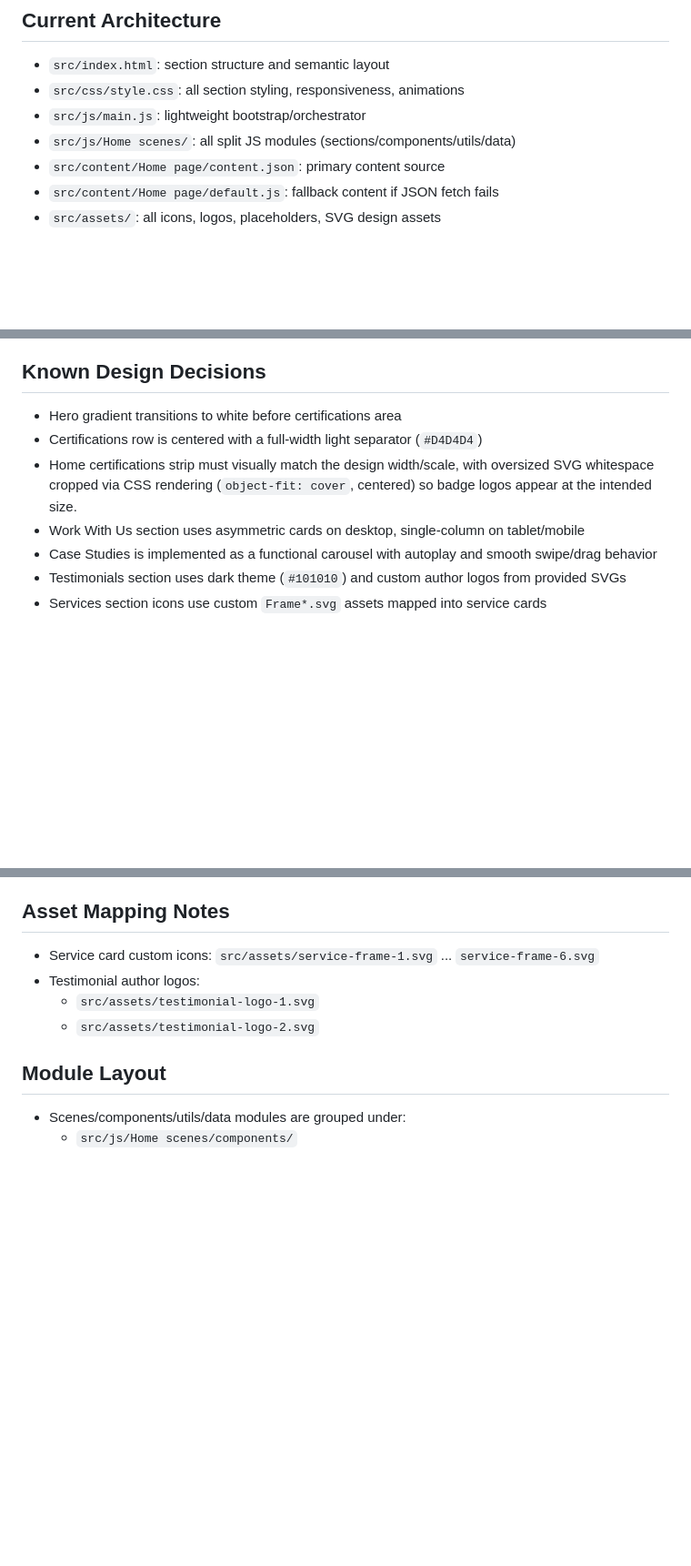
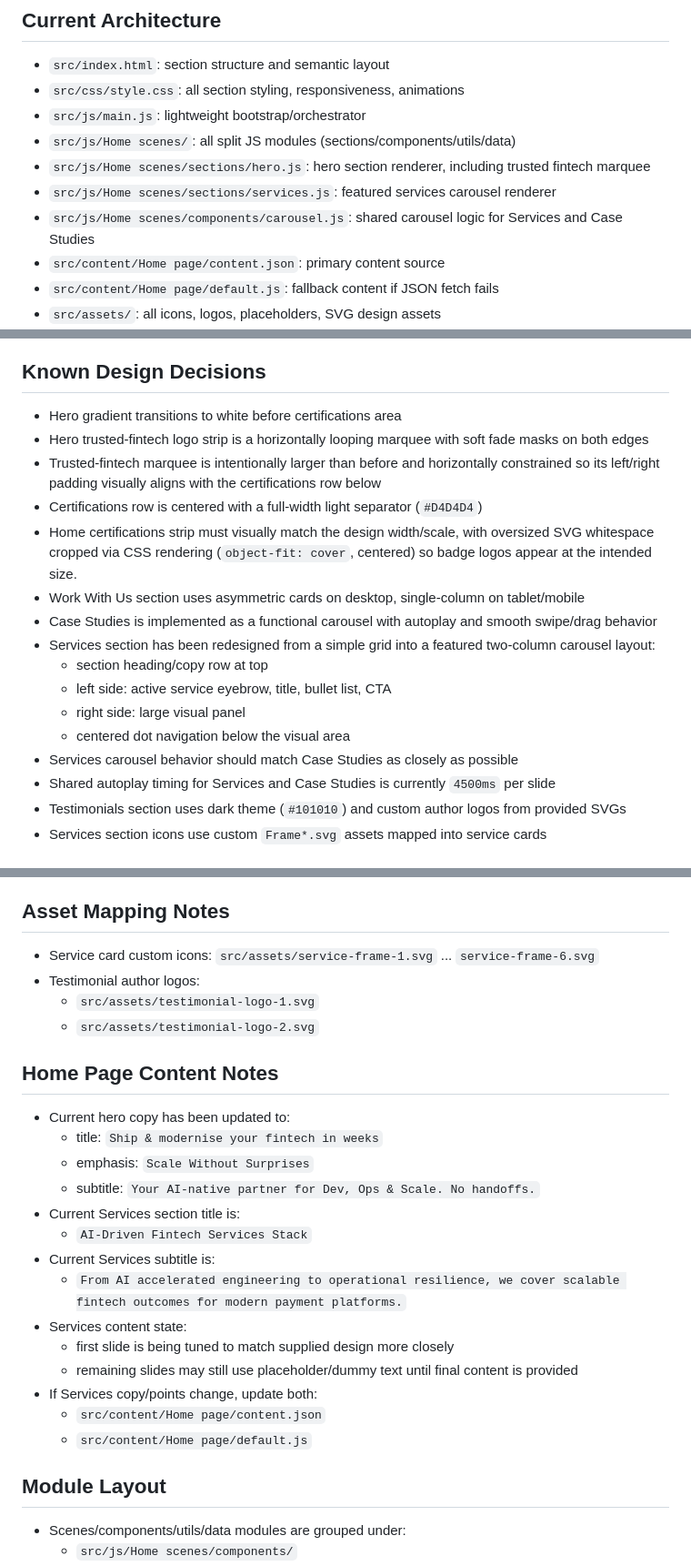
Before and after one commit to ArgoIOS14/Panasa-Internal-Website, a Markdown page: AGENTS.md, 3 parts joined by grey strips. Shown at 91% size. Drawn GitHub-style; blank space fills up the shorter version.

Commit message:
Update AGENTS.md with latest home page changes

```diff
--- a/AGENTS.md
+++ b/AGENTS.md
@@ -12,6 +12,9 @@
 - `src/css/style.css`: all section styling, responsiveness, animations
 - `src/js/main.js`: lightweight bootstrap/orchestrator
 - `src/js/Home scenes/`: all split JS modules (sections/components/utils/data)
+- `src/js/Home scenes/sections/hero.js`: hero section renderer, including trusted fintech marquee
+- `src/js/Home scenes/sections/services.js`: featured services carousel renderer
+- `src/js/Home scenes/components/carousel.js`: shared carousel logic for Services and Case Studies
 - `src/content/Home page/content.json`: primary content source
 - `src/content/Home page/default.js`: fallback content if JSON fetch fails
 - `src/assets/`: all icons, logos, placeholders, SVG design assets
@@ -31,10 +34,19 @@ rm -rf docs && mkdir -p docs && cp -R src/* docs/
 
 ## Known Design Decisions
 - Hero gradient transitions to white before certifications area
+- Hero trusted-fintech logo strip is a horizontally looping marquee with soft fade masks on both edges
+- Trusted-fintech marquee is intentionally larger than before and horizontally constrained so its left/right padding visually aligns with the certifications row below
 - Certifications row is centered with a full-width light separator (`#D4D4D4`)
 - Home certifications strip must visually match the design width/scale, with oversized SVG whitespace cropped via CSS rendering (`object-fit: cover`, centered) so badge logos appear at the intended size.
 - Work With Us section uses asymmetric cards on desktop, single-column on tablet/mobile
 - Case Studies is implemented as a functional carousel with autoplay and smooth swipe/drag behavior
+- Services section has been redesigned from a simple grid into a featured two-column carousel layout:
+  - section heading/copy row at top
+  - left side: active service eyebrow, title, bullet list, CTA
+  - right side: large visual panel
+  - centered dot navigation below the visual area
+- Services carousel behavior should match Case Studies as closely as possible
+- Shared autoplay timing for Services and Case Studies is currently `4500ms` per slide
 - Testimonials section uses dark theme (`#101010`) and custom author logos from provided SVGs
 - Services section icons use custom `Frame*.svg` assets mapped into service cards
 
@@ -57,6 +69,22 @@ rm -rf docs && mkdir -p docs && cp -R src/* docs/
   - `src/assets/testimonial-logo-1.svg`
   - `src/assets/testimonial-logo-2.svg`
 
+## Home Page Content Notes
+- Current hero copy has been updated to:
+  - title: `Ship & modernise your fintech in weeks`
+  - emphasis: `Scale Without Surprises`
+  - subtitle: `Your AI-native partner for Dev, Ops & Scale. No handoffs.`
+- Current Services section title is:
+  - `AI-Driven Fintech Services Stack`
+- Current Services subtitle is:
+  - `From AI accelerated engineering to operational resilience, we cover scalable fintech outcomes for modern payment platforms.`
+- Services content state:
+  - first slide is being tuned to match supplied design more closely
+  - remaining slides may still use placeholder/dummy text until final content is provided
+- If Services copy/points change, update both:
+  - `src/content/Home page/content.json`
+  - `src/content/Home page/default.js`
+
 ## Module Layout
 - Scenes/components/utils/data modules are grouped under:
   - `src/js/Home scenes/components/`
```
Also changed, not shown: other parts of AGENTS.md (+1 -0 lines).
